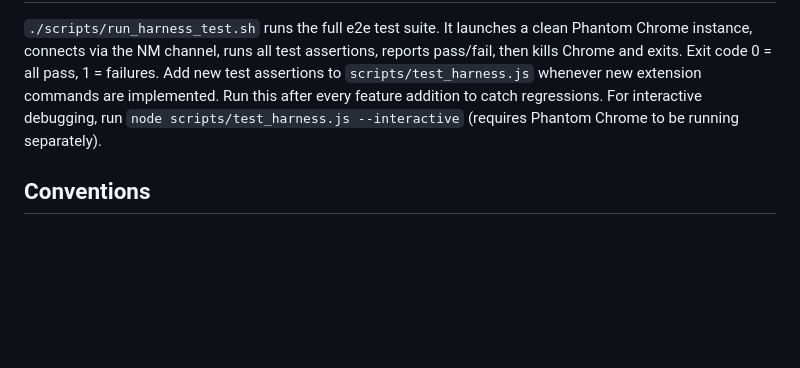
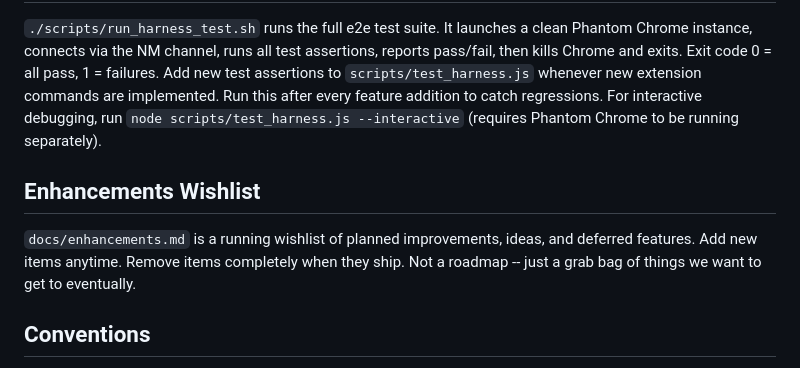
Before and after one commit to dwilliams27/phantom, a Markdown page: CLAUDE.md, the part around the change. Rendered like a GitHub page; blank space fills up the shorter version.

```diff
--- a/CLAUDE.md
+++ b/CLAUDE.md
@@ -53,6 +53,10 @@ After adding any new functionality, you MUST prove it works. The user will not c
 
 `./scripts/run_harness_test.sh` runs the full e2e test suite. It launches a clean Phantom Chrome instance, connects via the NM channel, runs all test assertions, reports pass/fail, then kills Chrome and exits. Exit code 0 = all pass, 1 = failures. Add new test assertions to `scripts/test_harness.js` whenever new extension commands are implemented. Run this after every feature addition to catch regressions. For interactive debugging, run `node scripts/test_harness.js --interactive` (requires Phantom Chrome to be running separately).
 
+## Enhancements Wishlist
+
+`docs/enhancements.md` is a running wishlist of planned improvements, ideas, and deferred features. Add new items anytime. Remove items completely when they ship. Not a roadmap -- just a grab bag of things we want to get to eventually.
+
 ## Conventions
 
 - Log everything: tool calls, reasoning, timing, screenshots
```
Also changed, not shown: docs/enhancements.md (added, +12 -0 lines), docs/snapshot_roadmap.md (deleted, +0 -32 lines).
